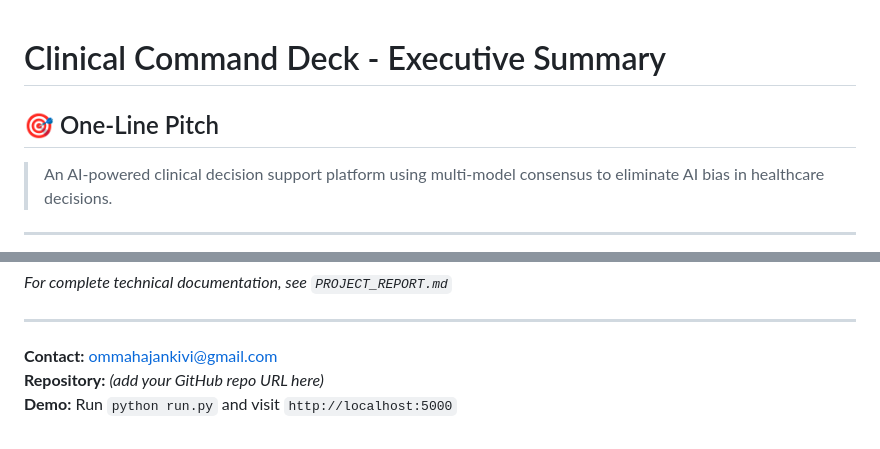
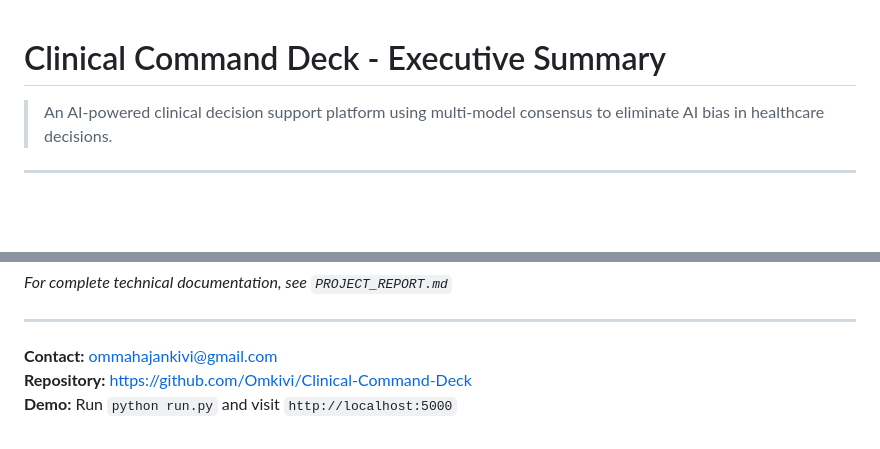
Before and after one commit to Omkivi/Clinical-Command-Deck, a Markdown page: Doctoral terminal Backup 1/EXECUTIVE_SUMMARY.md, 2 parts joined by grey strips. Rendered like a GitHub page; blank space fills up the shorter version.

```diff
--- a/Doctoral terminal Backup 1/EXECUTIVE_SUMMARY.md
+++ b/Doctoral terminal Backup 1/EXECUTIVE_SUMMARY.md
@@ -1,6 +1,5 @@
 # Clinical Command Deck - Executive Summary
 
-## 🎯 One-Line Pitch
 > An AI-powered clinical decision support platform using multi-model consensus to eliminate AI bias in healthcare decisions.
 
 ---
@@ -170,5 +169,5 @@ Best features to demonstrate:
 ---
 
 **Contact:** ommahajankivi@gmail.com
-**Repository:** *(add your GitHub repo URL here)*
+**Repository:** https://github.com/Omkivi/Clinical-Command-Deck
 **Demo:** Run `python run.py` and visit `http://localhost:5000`
```
